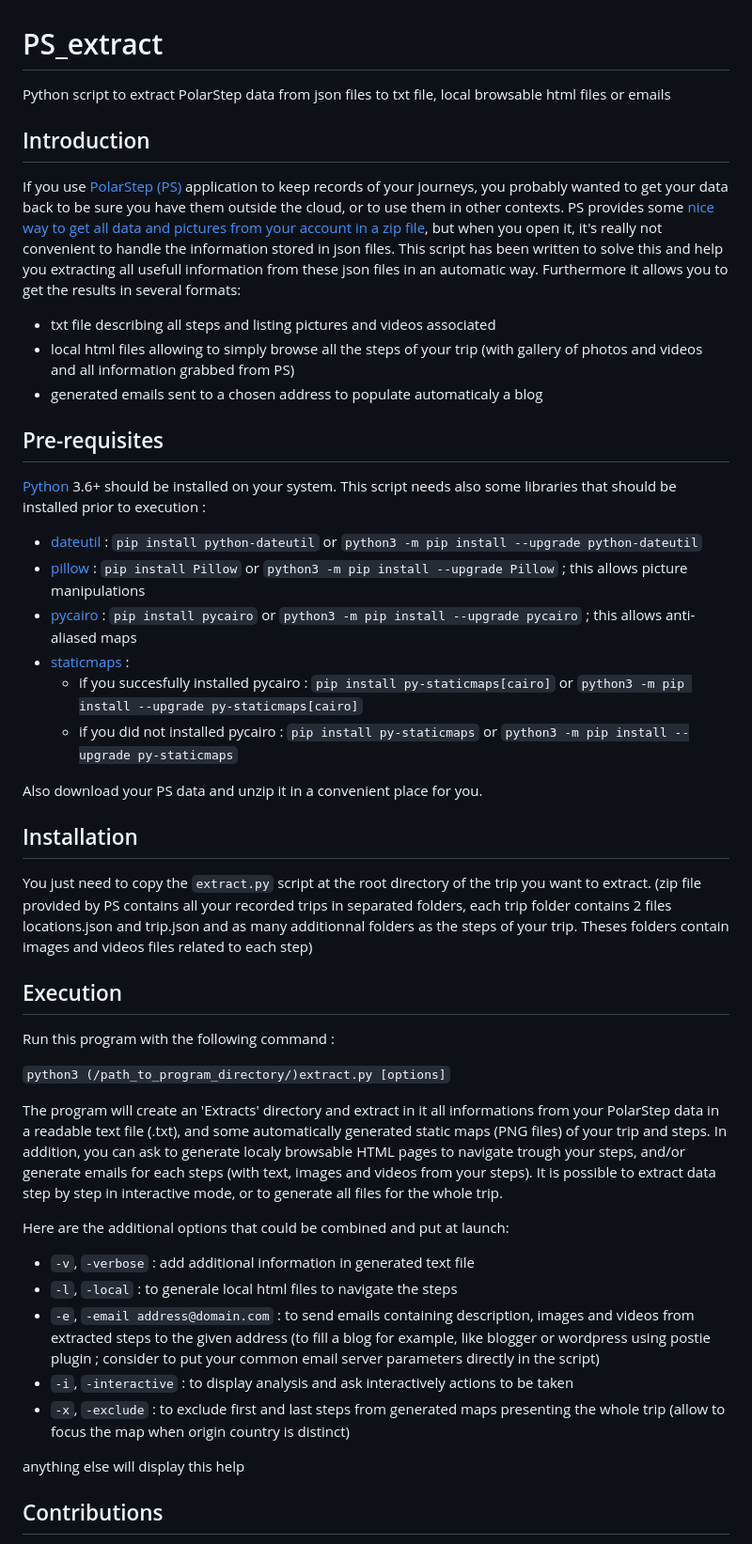
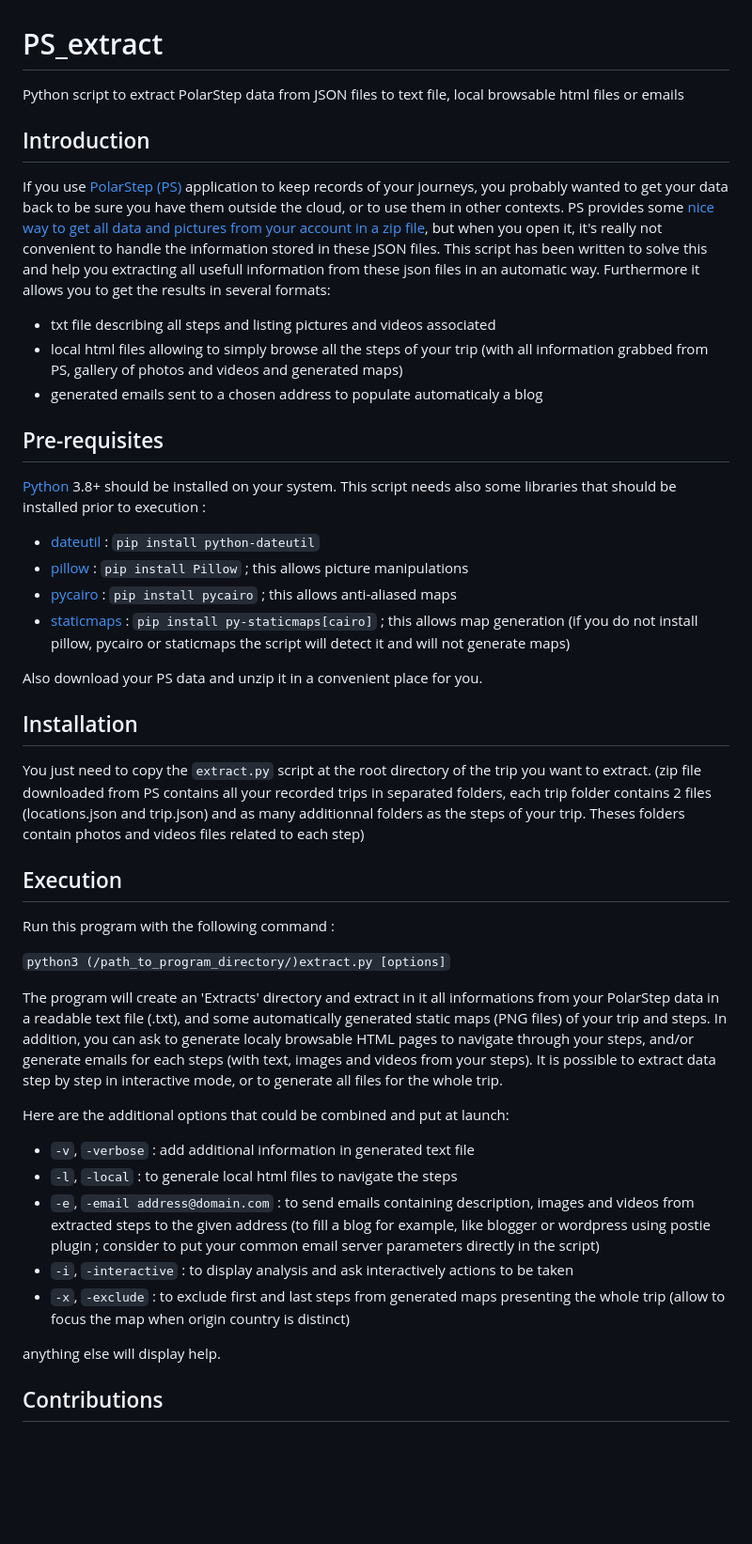
Before and after one commit to marttasch/PS_extract, a Markdown page: README.md, the part around the change. Shown at 94% size. Drawn GitHub-style; blank space fills up the shorter version.

```diff
--- a/README.md
+++ b/README.md
@@ -1,29 +1,28 @@
 # PS_extract
-Python script to extract PolarStep data from json files to txt file, local browsable html files or emails
+Python script to extract PolarStep data from JSON files to text file, local browsable html files or emails
 
 ## Introduction
-If you use [PolarStep (PS)](https://www.polarsteps.com/) application to keep records of your journeys, you probably wanted to get your data back to be sure you have them outside the cloud, or to use them in other contexts. PS provides some [nice way to get all data and pictures from your account in a zip file](https://support.polarsteps.com/article/124-how-can-i-export-a-copy-of-my-data), but when you open it, it's really not convenient to handle the information stored in json files.
+If you use [PolarStep (PS)](https://www.polarsteps.com/) application to keep records of your journeys, you probably wanted to get your data back to be sure you have them outside the cloud, or to use them in other contexts. PS provides some [nice way to get all data and pictures from your account in a zip file](https://support.polarsteps.com/article/124-how-can-i-export-a-copy-of-my-data), but when you open it, it's really not convenient to handle the information stored in these JSON files.
 This script has been written to solve this and help you extracting all usefull information from these json files in an automatic way.
 Furthermore it allows you to get the results in several formats:
 - txt file describing all steps and listing pictures and videos associated
-- local html files allowing to simply browse all the steps of your trip (with gallery of photos and videos and all information grabbed from PS)
+- local html files allowing to simply browse all the steps of your trip (with all information grabbed from PS, gallery of photos and videos and generated maps)
 - generated emails sent to a chosen address to populate automaticaly a blog
 
 ## Pre-requisites
-[Python](https://www.python.org/) 3.6+ should be installed on your system.
+[Python](https://www.python.org/) 3.8+ should be installed on your system.
 This script needs also some libraries that should be installed prior to execution :
-- [dateutil](https://github.com/dateutil/dateutil) : `pip install python-dateutil` or `python3 -m pip install --upgrade python-dateutil`
-- [pillow](https://pypi.org/project/pillow/) : `pip install Pillow` or `python3 -m pip install --upgrade Pillow` ; this allows picture manipulations
-- [pycairo](https://pypi.org/project/pycairo/) : `pip install pycairo` or `python3 -m pip install --upgrade pycairo` ; this allows anti-aliased maps
-- [staticmaps](https://github.com/flopp/py-staticmaps) :
-    - if you succesfully installed pycairo : `pip install py-staticmaps[cairo]` or `python3 -m pip install --upgrade py-staticmaps[cairo]`
-    - if you did not installed pycairo : `pip install py-staticmaps` or `python3 -m pip install --upgrade py-staticmaps`
+- [dateutil](https://github.com/dateutil/dateutil) : `pip install python-dateutil`
+- [pillow](https://pypi.org/project/pillow/) : `pip install Pillow` ; this allows picture manipulations
+- [pycairo](https://pypi.org/project/pycairo/) : `pip install pycairo` ; this allows anti-aliased maps
+- [staticmaps](https://github.com/flopp/py-staticmaps) : `pip install py-staticmaps[cairo]` ; this allows map generation
+(if you do not install pillow, pycairo or staticmaps the script will detect it and will not generate maps)
 
 Also download your PS data and unzip it in a convenient place for you.
 
 ## Installation
 You just need to copy the `extract.py` script at the root directory of the trip you want to extract.
-(zip file provided by PS contains all your recorded trips in separated folders, each trip folder contains 2 files locations.json and trip.json and as many additionnal folders as the steps of your trip. Theses folders contain images and videos files related to each step)
+(zip file downloaded from PS contains all your recorded trips in separated folders, each trip folder contains 2 files (locations.json and trip.json) and as many additionnal folders as the steps of your trip. Theses folders contain photos and videos files related to each step)
 
 ## Execution
 Run this program with the following command :
@@ -31,16 +30,16 @@ Run this program with the following command :
 ``python3 (/path_to_program_directory/)extract.py [options]``
 
 The program will create an 'Extracts' directory and extract in it all informations from your PolarStep data in a readable text file (.txt), and some automatically generated static maps (PNG files) of your trip and steps.
-In addition, you can ask to generate localy browsable HTML pages to navigate trough your steps, and/or generate emails for each steps (with text, images and videos from your steps). It is possible to extract data step by step in interactive mode, or to generate all files for the whole trip.
+In addition, you can ask to generate localy browsable HTML pages to navigate through your steps, and/or generate emails for each steps (with text, images and videos from your steps). It is possible to extract data step by step in interactive mode, or to generate all files for the whole trip.
 
 Here are the additional options that could be combined and put at launch:
-+  ``-v``, ``-verbose`` :                  add additional information in generated text file
++ ``-v``, ``-verbose`` :                  add additional information in generated text file
 + ``-l``, ``-local`` :                    to generale local html files to navigate the steps
 + ``-e``, ``-email address@domain.com`` : to send emails containing description, images and videos from extracted steps to the given address (to fill a blog for example, like blogger or wordpress using postie plugin ; consider to put your common email server parameters directly in the script)
-+ ``-i``, ``-interactive`` :               to display analysis and ask interactively actions to be taken
++ ``-i``, ``-interactive`` :              to display analysis and ask interactively actions to be taken
 + ``-x``, ``-exclude`` :                  to exclude first and last steps from generated maps presenting the whole trip (allow to focus the map when origin country is distinct)
 
-anything else will display this help
+anything else will display help.
 
 ## Contributions
 First steps of extracting PS data were done through https://github.com/adamlporter/PolarSteps python script, giving me the basic elements to build this more featured script.
```
